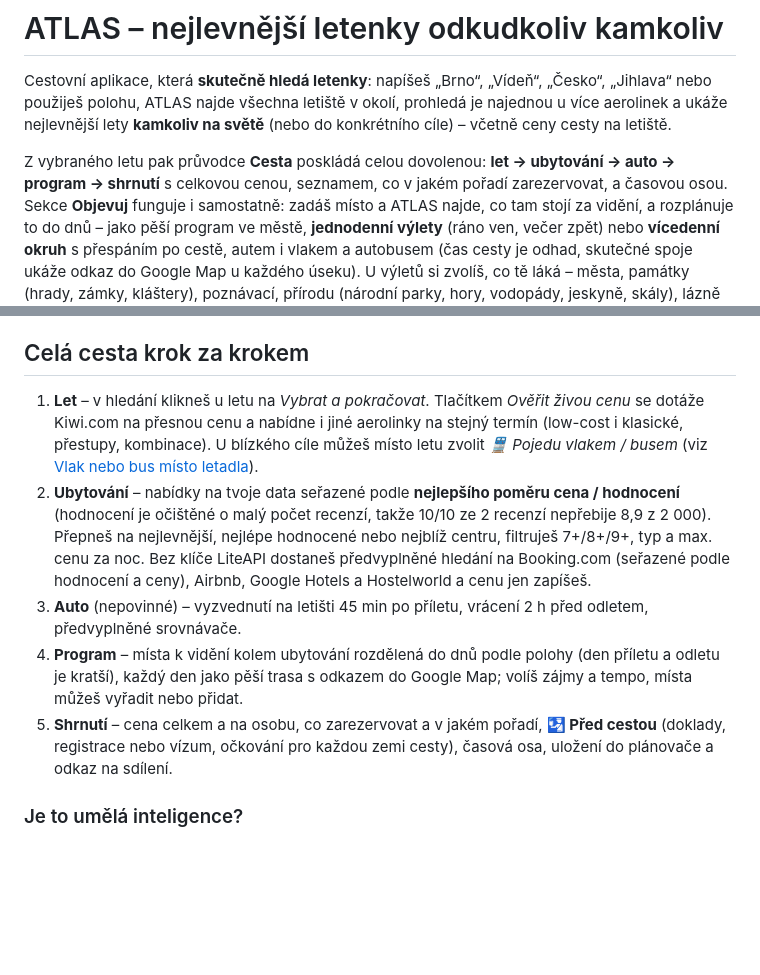
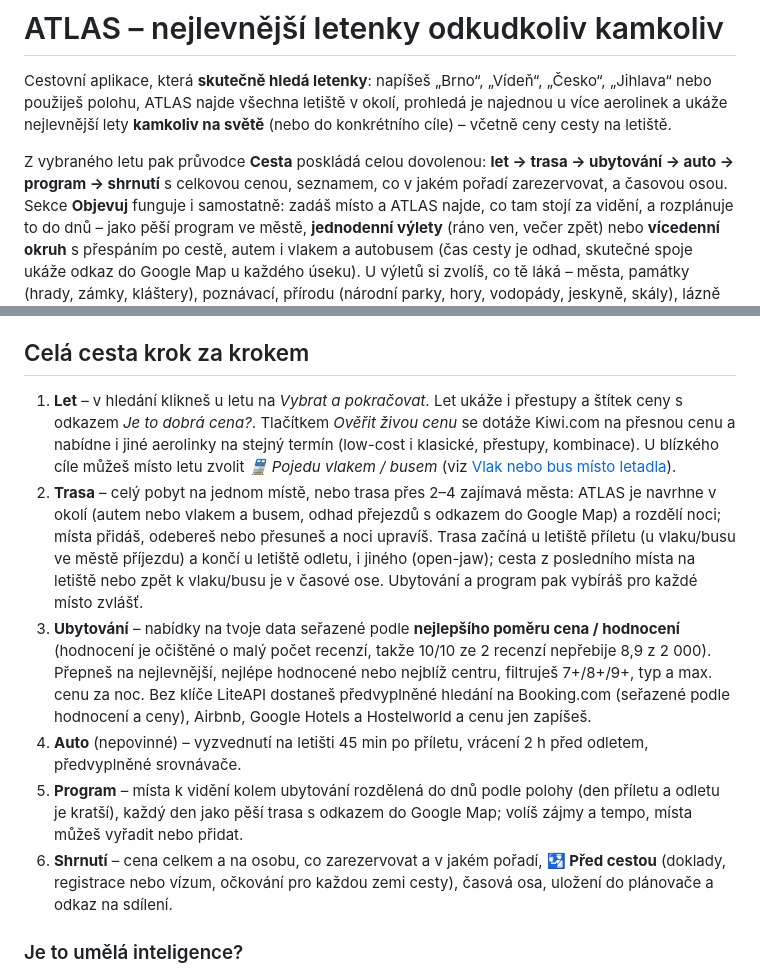
Before and after one commit to tomaspetera/travel-app, a Markdown page: README.md, 2 parts joined by grey strips. Rendered like a GitHub page; blank space fills up the shorter version.

Commit message:
README: trip wizard has a Trasa step (multi-base route), Let shows price tag and layovers
The step list skipped the route step (one place or a route over 2-4
towns, arrival/departure airports or the train city, transfers in the
timeline) and the price evaluation in the Let step.

Co-Authored-By: Claude Opus 5.5 <noreply@anthropic.com>
Claude-Session: https://claude.ai/code/session_01E71eahK56so1u93oFVpUjz

```diff
--- a/README.md
+++ b/README.md
@@ -4,7 +4,7 @@ Cestovní aplikace, která **skutečně hledá letenky**: napíšeš „Brno“,
 ATLAS najde všechna letiště v okolí, prohledá je najednou u více aerolinek a ukáže nejlevnější lety **kamkoliv na světě**
 (nebo do konkrétního cíle) – včetně ceny cesty na letiště.
 
-Z vybraného letu pak průvodce **Cesta** poskládá celou dovolenou: **let → ubytování → auto → program → shrnutí**
+Z vybraného letu pak průvodce **Cesta** poskládá celou dovolenou: **let → trasa → ubytování → auto → program → shrnutí**
 s celkovou cenou, seznamem, co v jakém pořadí zarezervovat, a časovou osou. Sekce **Objevuj** funguje i samostatně:
 zadáš místo a ATLAS najde, co tam stojí za vidění, a rozplánuje to do dnů – jako pěší program ve městě,
 **jednodenní výlety** (ráno ven, večer zpět) nebo **vícedenní okruh** s přespáním po cestě, autem i vlakem
@@ -26,17 +26,23 @@ země i **vstupní podmínky pro občany ČR** (vízum, ESTA a podobné registra
 
 ## Celá cesta krok za krokem
 
-1. **Let** – v hledání klikneš u letu na *Vybrat a pokračovat*. Tlačítkem *Ověřit živou cenu* se dotáže Kiwi.com
+1. **Let** – v hledání klikneš u letu na *Vybrat a pokračovat*. Let ukáže i přestupy a štítek ceny s odkazem
+   *Je to dobrá cena?*. Tlačítkem *Ověřit živou cenu* se dotáže Kiwi.com
    na přesnou cenu a nabídne i jiné aerolinky na stejný termín (low-cost i klasické, přestupy, kombinace).
    U blízkého cíle můžeš místo letu zvolit *🚆 Pojedu vlakem / busem* (viz [Vlak nebo bus místo letadla](#vlak-nebo-bus-místo-letadla)).
-2. **Ubytování** – nabídky na tvoje data seřazené podle **nejlepšího poměru cena / hodnocení** (hodnocení je očištěné
+2. **Trasa** – celý pobyt na jednom místě, nebo trasa přes 2–4 zajímavá města: ATLAS je navrhne v okolí (autem nebo
+   vlakem a busem, odhad přejezdů s odkazem do Google Map) a rozdělí noci; místa přidáš, odebereš nebo přesuneš
+   a noci upravíš. Trasa začíná u letiště příletu (u vlaku/busu ve městě příjezdu) a končí u letiště odletu,
+   i jiného (open-jaw); cesta z posledního místa na letiště nebo zpět k vlaku/busu je v časové ose.
+   Ubytování a program pak vybíráš pro každé místo zvlášť.
+3. **Ubytování** – nabídky na tvoje data seřazené podle **nejlepšího poměru cena / hodnocení** (hodnocení je očištěné
    o malý počet recenzí, takže 10/10 ze 2 recenzí nepřebije 8,9 z 2 000). Přepneš na nejlevnější, nejlépe hodnocené
    nebo nejblíž centru, filtruješ 7+/8+/9+, typ a max. cenu za noc. Bez klíče LiteAPI dostaneš předvyplněné hledání
    na Booking.com (seřazené podle hodnocení a ceny), Airbnb, Google Hotels a Hostelworld a cenu jen zapíšeš.
-3. **Auto** (nepovinné) – vyzvednutí na letišti 45 min po příletu, vrácení 2 h před odletem, předvyplněné srovnávače.
-4. **Program** – místa k vidění kolem ubytování rozdělená do dnů podle polohy (den příletu a odletu je kratší),
+4. **Auto** (nepovinné) – vyzvednutí na letišti 45 min po příletu, vrácení 2 h před odletem, předvyplněné srovnávače.
+5. **Program** – místa k vidění kolem ubytování rozdělená do dnů podle polohy (den příletu a odletu je kratší),
    každý den jako pěší trasa s odkazem do Google Map; volíš zájmy a tempo, místa můžeš vyřadit nebo přidat.
-5. **Shrnutí** – cena celkem a na osobu, co zarezervovat a v jakém pořadí, **🛂 Před cestou** (doklady, registrace
+6. **Shrnutí** – cena celkem a na osobu, co zarezervovat a v jakém pořadí, **🛂 Před cestou** (doklady, registrace
    nebo vízum, očkování pro každou zemi cesty), časová osa, uložení do plánovače a odkaz na sdílení.
 
 ### Je to umělá inteligence?
```
